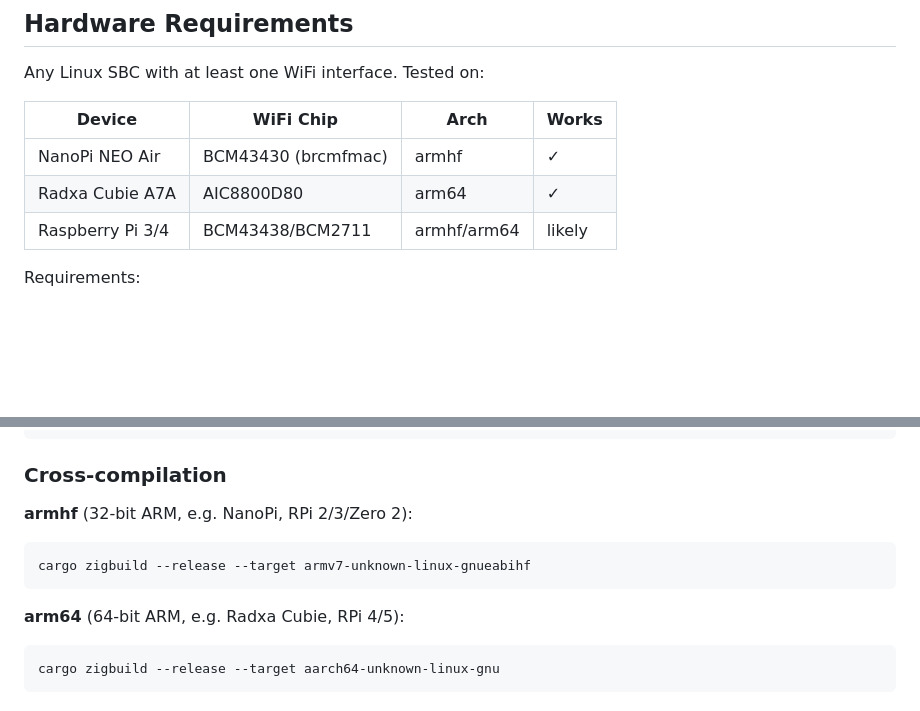
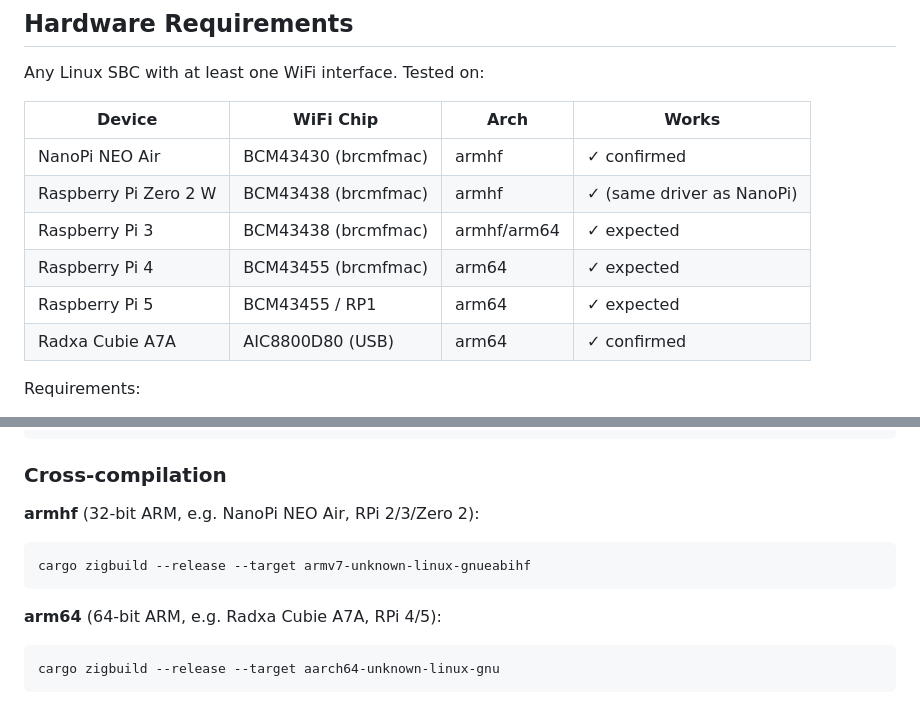
Before and after one commit to ragavellur/rust-travel-router, a Markdown page: README.md, 2 parts joined by grey strips. Rendered like a GitHub page; blank space fills up the shorter version.

Commit message:
Expand SBC compatibility table (Pi 2/3/4/5, Zero 2, Cubie)

````diff
--- a/README.md
+++ b/README.md
@@ -45,9 +45,12 @@ Any Linux SBC with at least one WiFi interface. Tested on:
 
 | Device | WiFi Chip | Arch | Works |
 |--------|-----------|------|-------|
-| NanoPi NEO Air | BCM43430 (brcmfmac) | armhf | ✓ |
-| Radxa Cubie A7A | AIC8800D80 | arm64 | ✓ |
-| Raspberry Pi 3/4 | BCM43438/BCM2711 | armhf/arm64 | likely |
+| NanoPi NEO Air | BCM43430 (brcmfmac) | armhf | ✓ confirmed |
+| Raspberry Pi Zero 2 W | BCM43438 (brcmfmac) | armhf | ✓ (same driver as NanoPi) |
+| Raspberry Pi 3 | BCM43438 (brcmfmac) | armhf/arm64 | ✓ expected |
+| Raspberry Pi 4 | BCM43455 (brcmfmac) | arm64 | ✓ expected |
+| Raspberry Pi 5 | BCM43455 / RP1 | arm64 | ✓ expected |
+| Radxa Cubie A7A | AIC8800D80 (USB) | arm64 | ✓ confirmed |
 
 Requirements:
 - Two WiFi interfaces (one for AP, one for STA), OR a single interface that supports virtual interfaces (AP on wlan1, STA on wlan0)
@@ -180,13 +183,13 @@ cargo build --release
 
 ### Cross-compilation
 
-**armhf** (32-bit ARM, e.g. NanoPi, RPi 2/3/Zero 2):
+**armhf** (32-bit ARM, e.g. NanoPi NEO Air, RPi 2/3/Zero 2):
 
 ```bash
 cargo zigbuild --release --target armv7-unknown-linux-gnueabihf
 ```
 
-**arm64** (64-bit ARM, e.g. Radxa Cubie, RPi 4/5):
+**arm64** (64-bit ARM, e.g. Radxa Cubie A7A, RPi 4/5):
 
 ```bash
 cargo zigbuild --release --target aarch64-unknown-linux-gnu
````
